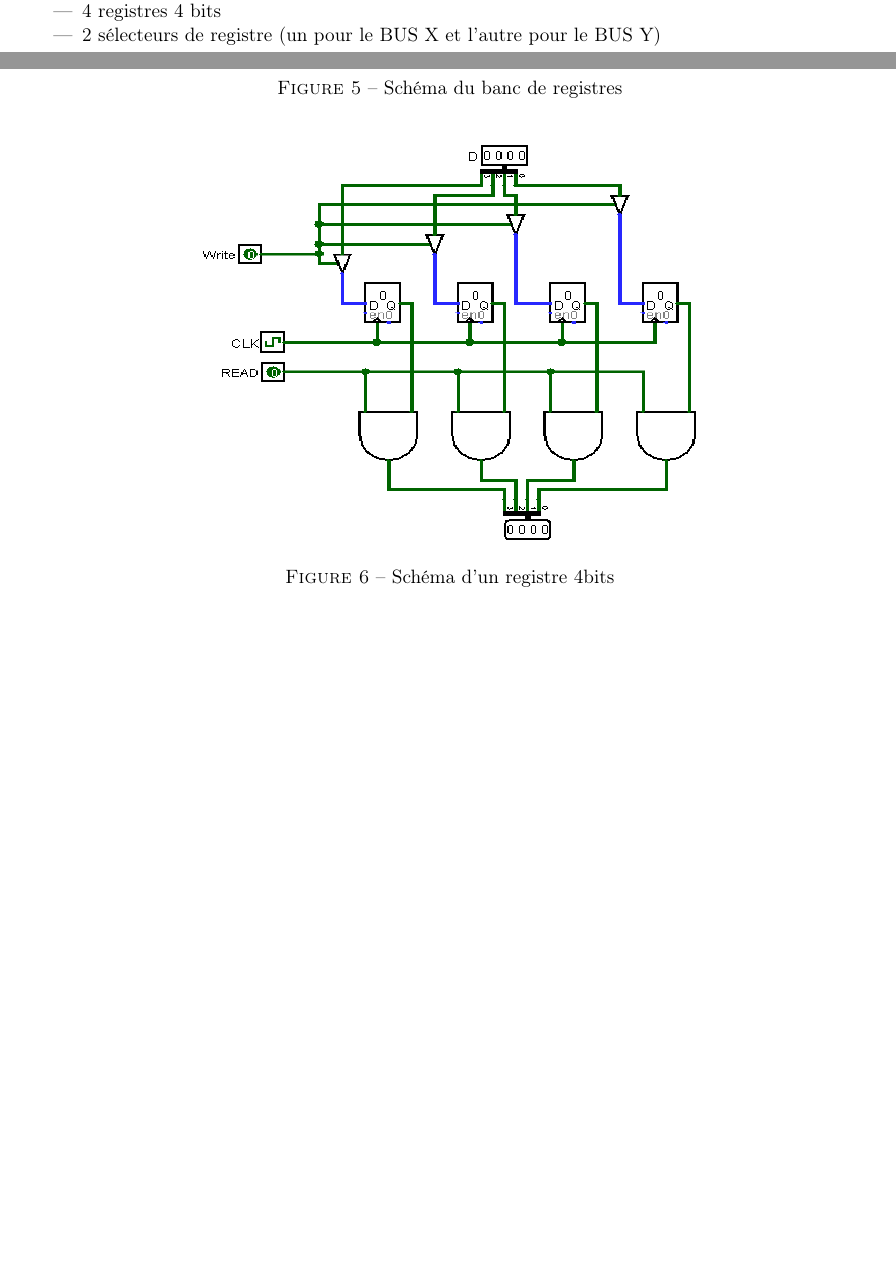
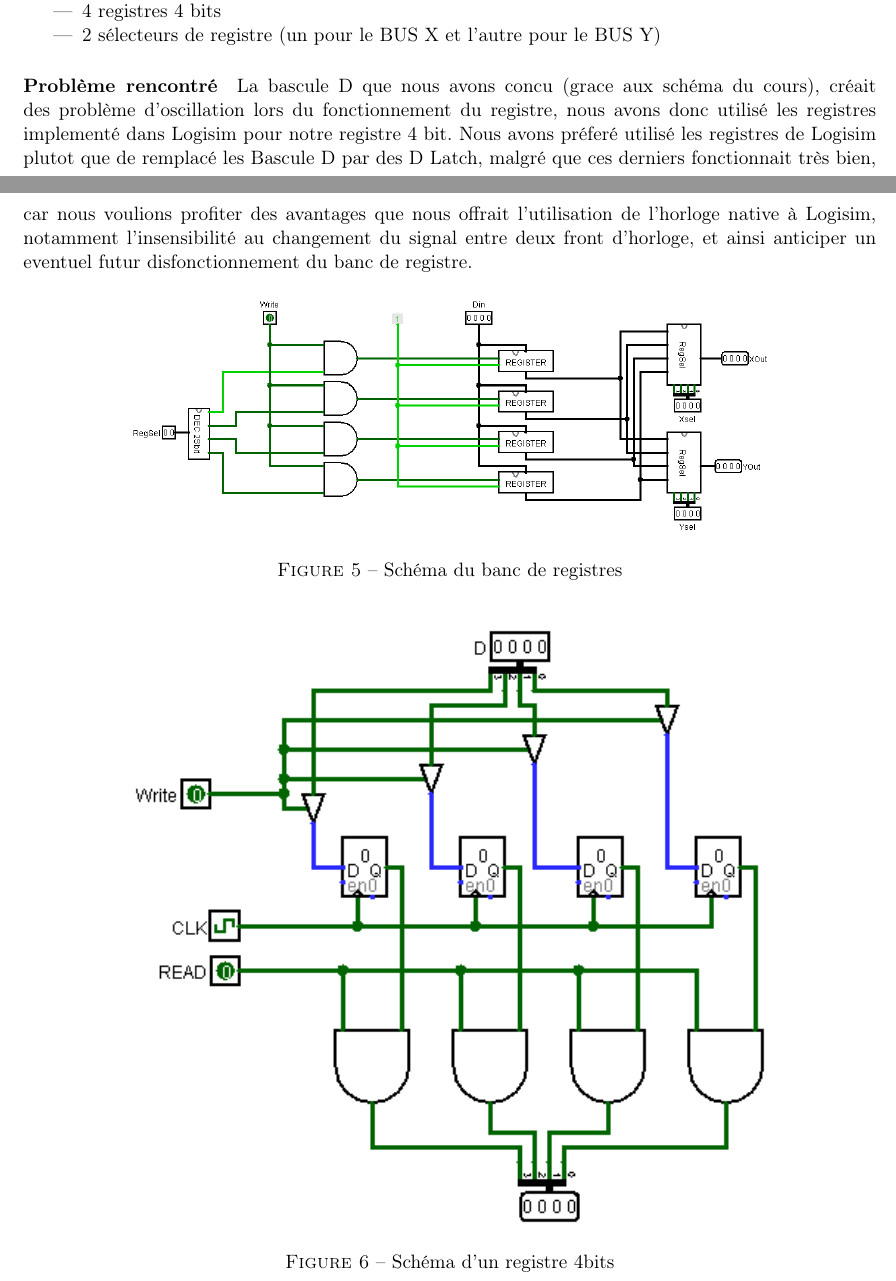
Before and after one commit to QuentGrd/CPU_V1, a LaTeX document (rapport/article.tex, which reads rapport/realisation.tex): two parts of pages 5 and 6 of 10, joined at a grey line, cut so that both start at the same text, the shorter picture padded with empty space. Compiled offline with pdfLaTeX; the source files are stored in an older character set and shown here as Unicode.

Commit message:
Update doc

```diff
--- a/rapport/realisation.tex
+++ b/rapport/realisation.tex
@@ -54,6 +54,8 @@
 \item 2 sélecteurs de registre (un pour le BUS X et l'autre pour le BUS Y)
 \end{itemize}
 
+\paragraph{Problème rencontré}La bascule D que nous avons concu (grace aux schéma du cours), créait des problème d'oscillation lors du fonctionnement du registre, nous avons donc utilisé les registres implementé dans Logisim pour notre registre 4 bit. Nous avons préferé utilisé les registres de Logisim plutot que de remplacé les Bascule D par des D Latch, malgré que ces derniers fonctionnait très bien, car nous voulions profiter des avantages que nous offrait l'utilisation de l'horloge native à Logisim, notamment l'insensibilité au changement du signal entre deux front d'horloge, et ainsi anticiper un eventuel futur disfonctionnement du banc de registre.
+
 \begin{figure}[H]
 	\centering
 		\includegraphics[width=0.75\textwidth]{./img/REGFILE.png}
@@ -63,7 +65,7 @@
 
 \begin{figure}[H]
 	\centering
-		\includegraphics[width=10cm,height=8cm]{./img/REG4bits.png}
+		\includegraphics[width=0.75\textwidth]{./img/REG4bits.png}
 		\caption{Schéma d'un registre 4bits}
 	\label{fig:REG 4 bits}
 \end{figure}
```
Also changed, not shown: rapport/extension.tex (+5 -5 lines), rapport/article.pdf, rapport/realisation.tex (2 more changed lines), 4 other files.
